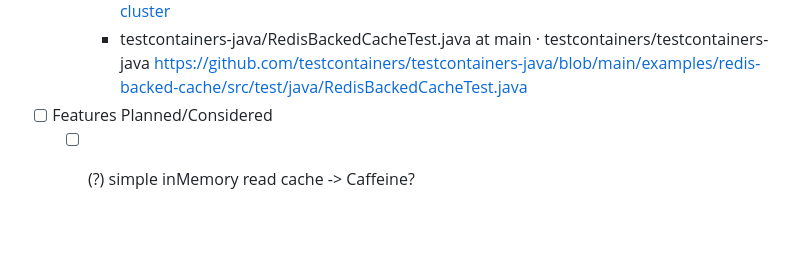
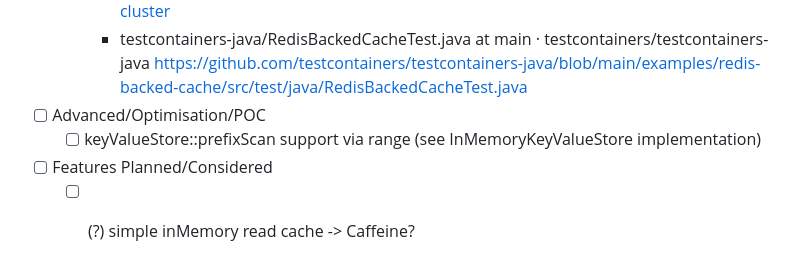
Before and after one commit to thriving-dev/kafka-streams-cassandra-state-store, a Markdown page: README.md, the part around the change. GitHub-like rendering; blank space fills up the shorter version.

Commit message:
chore: adds task to POC keyValueStore::prefixScan via range

```diff
--- a/README.md
+++ b/README.md
@@ -224,6 +224,8 @@ Not all methods have been implemented. Please check [store types method support
       https://github.com/testcontainers/testcontainers-java/tree/main/examples/kafka-cluster
     - testcontainers-java/RedisBackedCacheTest.java at main · testcontainers/testcontainers-java
       https://github.com/testcontainers/testcontainers-java/blob/main/examples/redis-backed-cache/src/test/java/RedisBackedCacheTest.java
+- [ ] Advanced/Optimisation/POC
+  - [ ] keyValueStore::prefixScan support via range (see InMemoryKeyValueStore implementation)
 - [ ] Features Planned/Considered
   - [ ] (?) simple inMemory read cache -> Caffeine?
   - [ ] add additional store types
```
